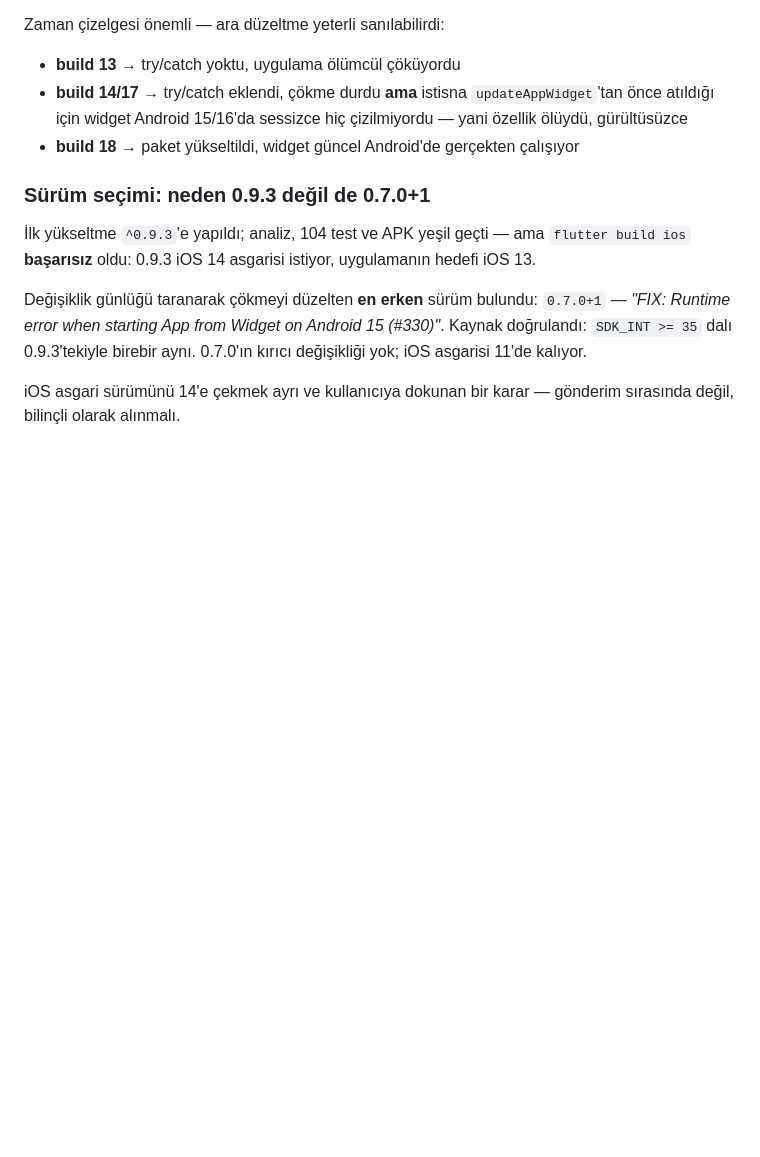
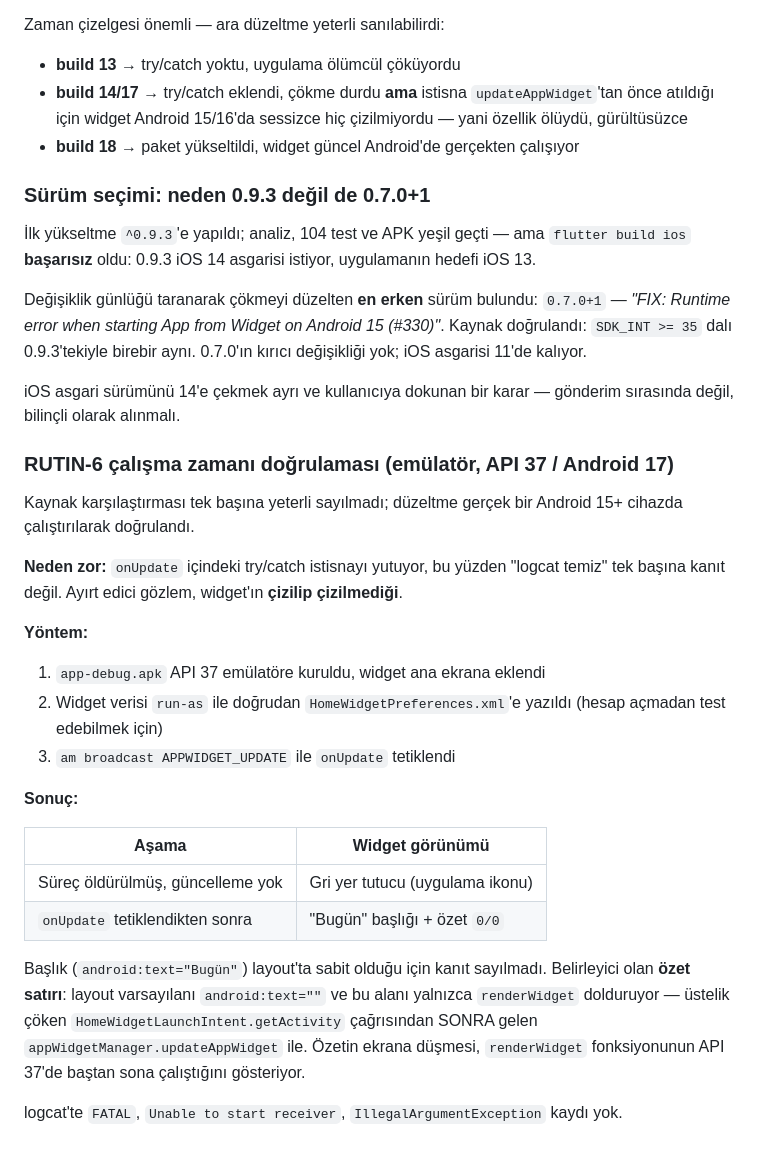
Before and after one commit to kprens/rutin, a Markdown page: audit/04-changelog.md, the part around the change. Rendered like a GitHub page; blank space fills up the shorter version.

Commit message:
docs(audit): RUTIN-6 düzeltmesini emülatörde çalışma zamanında doğrula
API 37 / Android 17. Ayırt edici gözlem widget'ın çizilmesi: özet satırı layout'ta boş, yalnızca renderWidget dolduruyor ve bu çağrı çöken satırdan sonra geliyor.

```diff
--- a/audit/04-changelog.md
+++ b/audit/04-changelog.md
@@ -351,3 +351,35 @@ Değişiklik günlüğü taranarak çökmeyi düzelten **en erken** sürüm bulu
 
 iOS asgari sürümünü 14'e çekmek ayrı ve kullanıcıya dokunan bir karar —
 gönderim sırasında değil, bilinçli olarak alınmalı.
+
+### RUTIN-6 çalışma zamanı doğrulaması (emülatör, API 37 / Android 17)
+
+Kaynak karşılaştırması tek başına yeterli sayılmadı; düzeltme gerçek bir
+Android 15+ cihazda çalıştırılarak doğrulandı.
+
+**Neden zor:** `onUpdate` içindeki try/catch istisnayı yutuyor, bu yüzden
+"logcat temiz" tek başına kanıt değil. Ayırt edici gözlem, widget'ın
+**çizilip çizilmediği**.
+
+**Yöntem:**
+1. `app-debug.apk` API 37 emülatöre kuruldu, widget ana ekrana eklendi
+2. Widget verisi `run-as` ile doğrudan `HomeWidgetPreferences.xml`'e yazıldı
+   (hesap açmadan test edebilmek için)
+3. `am broadcast APPWIDGET_UPDATE` ile `onUpdate` tetiklendi
+
+**Sonuç:**
+
+| Aşama | Widget görünümü |
+|---|---|
+| Süreç öldürülmüş, güncelleme yok | Gri yer tutucu (uygulama ikonu) |
+| `onUpdate` tetiklendikten sonra | "Bugün" başlığı + özet `0/0` |
+
+Başlık (`android:text="Bugün"`) layout'ta sabit olduğu için kanıt sayılmadı.
+Belirleyici olan **özet satırı**: layout varsayılanı `android:text=""` ve bu
+alanı yalnızca `renderWidget` dolduruyor — üstelik çöken
+`HomeWidgetLaunchIntent.getActivity` çağrısından SONRA gelen
+`appWidgetManager.updateAppWidget` ile. Özetin ekrana düşmesi, `renderWidget`
+fonksiyonunun API 37'de baştan sona çalıştığını gösteriyor.
+
+logcat'te `FATAL`, `Unable to start receiver`, `IllegalArgumentException`
+kaydı yok.
```
